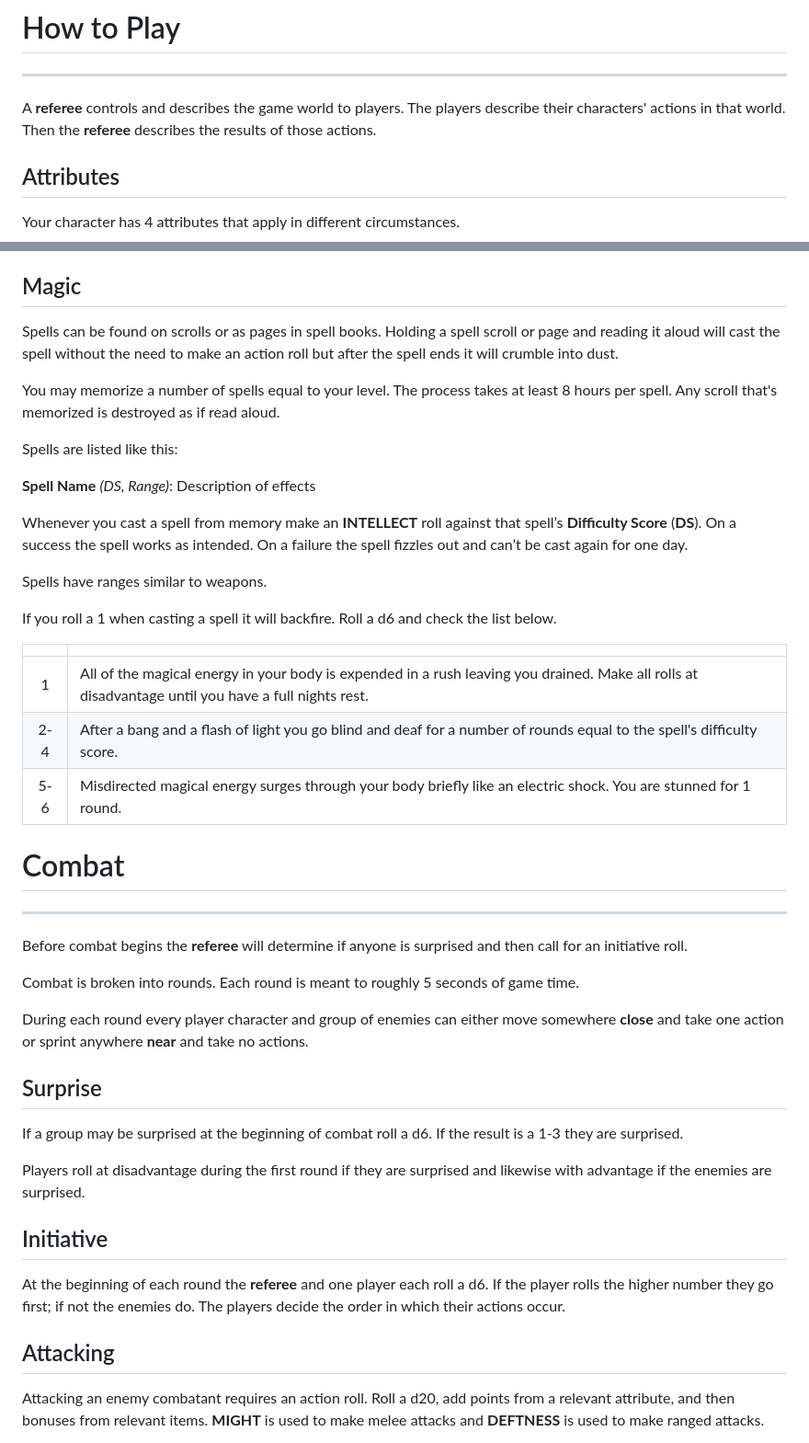
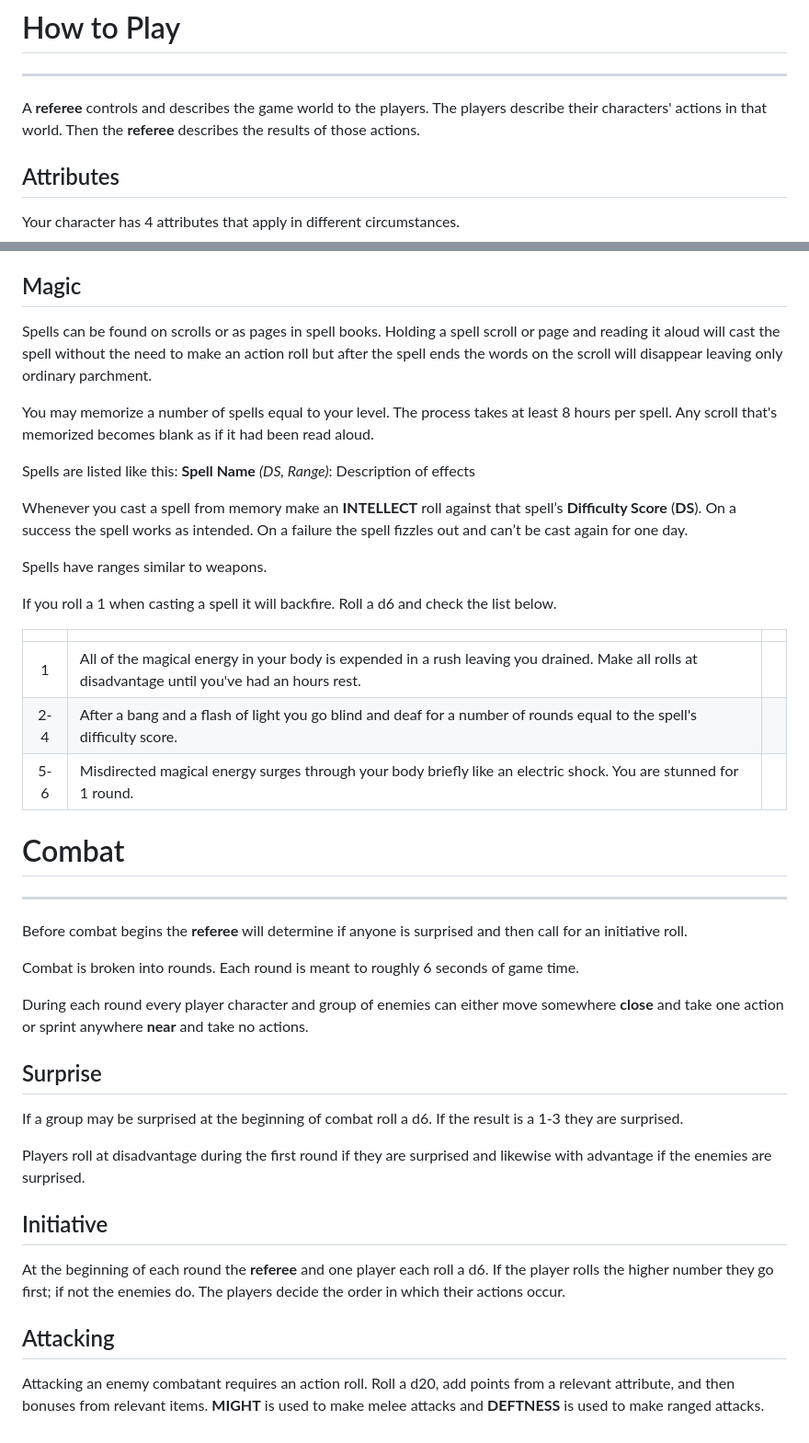
Before and after one commit to greyscale42/greyscale42.github.io, a Markdown page: README.md, 2 parts joined by grey strips. Shown at 92% size. GitHub-like rendering.

```diff
--- a/README.md
+++ b/README.md
@@ -247,7 +274,7 @@ Roll a twenty sided die and check the list below to see which spell you've memor
 
 ---
 
-A **referee** controls and describes the game world to players. The players describe their characters' actions in that world. Then the **referee** describes the results of those actions.
+A **referee** controls and describes the game world to the players. The players describe their characters' actions in that world. Then the **referee** describes the results of those actions.
 
 ## Attributes
 
@@ -329,12 +356,11 @@ After eating a meal and getting at least 8 hours of sleep roll 2d6, add your **M
 
 ## Magic
 
-Spells can be found on scrolls or as pages in spell books. Holding a spell scroll or page and reading it aloud will cast the spell without the need to make an action roll but after the spell ends it will crumble into dust.
+Spells can be found on scrolls or as pages in spell books. Holding a spell scroll or page and reading it aloud will cast the spell without the need to make an action roll but after the spell ends the words on the scroll will disappear leaving only ordinary parchment.
 
-You may memorize a number of spells equal to your level. The process takes at least 8 hours per spell. Any scroll that's memorized is destroyed as if read aloud.
+You may memorize a number of spells equal to your level. The process takes at least 8 hours per spell. Any scroll that's memorized becomes blank as if it had been read aloud.
 
 Spells are listed like this:
-
 **Spell Name** *(DS, Range)*: Description of effects
 
 Whenever you cast a spell from memory make an **INTELLECT** roll against that spell’s **Difficulty Score** (**DS**). On a success the spell works as intended. On a failure the spell fizzles out and can’t be cast again for one day.
@@ -343,33 +369,30 @@ Spells have ranges similar to weapons.
 
 If you roll a 1 when casting a spell it will backfire. Roll a d6 and check the list below.
 
-|     |                                                                                                                                                     |
-|:---:| :-------------------------------------------------------------------------------------------------------------------------------------------------- |
-|1| All of the magical energy in your body is expended in a rush leaving you drained. Make all rolls at disadvantage until you have a full nights rest. |
-|2-4| After a bang and a flash of light you go blind and deaf for a number of rounds equal to the spell's difficulty score.                               |
-|5-6| Misdirected magical energy surges through your body briefly like an electric shock. You are stunned for 1 round.|
+|     |                                                                                                                                                  |     |
+| :-: | :----------------------------------------------------------------------------------------------------------------------------------------------- | --- |
+|  1  | All of the magical energy in your body is expended in a rush leaving you drained. Make all rolls at disadvantage until you've had an hours rest. |     |
+| 2-4 | After a bang and a flash of light you go blind and deaf for a number of rounds equal to the spell's difficulty score.                            |     |
+| 5-6 | Misdirected magical energy surges through your body briefly like an electric shock. You are stunned for 1 round.                                 |     |
 
 # Combat
 
 ---
 Before combat begins the **referee** will determine if anyone is surprised and then call for an initiative roll.
 
-Combat is broken into rounds. Each round is meant to roughly 5 seconds of game time.
+Combat is broken into rounds. Each round is meant to roughly 6 seconds of game time.
 
 During each round every player character and group of enemies can either move somewhere **close** and take one action or sprint anywhere **near** and take no actions.
 
 ## Surprise
-
 If a group may be surprised at the beginning of combat roll a d6. If the result is a 1-3 they are surprised.
 
 Players roll at disadvantage during the first round if they are surprised and likewise with advantage if the enemies are surprised.
 
 ## Initiative
-
 At the beginning of each round the **referee** and one player each roll a d6. If the player rolls the higher number they go first; if not the enemies do. The players decide the order in which their actions occur.
 
 ## Attacking
-
 Attacking an enemy combatant requires an action roll. Roll a d20, add points from a relevant attribute, and then bonuses from relevant items. **MIGHT** is used to make melee attacks and **DEFTNESS** is used to make ranged attacks.
 
 Attacks at close range are considered a **dangerous action** and may result in the attacker taking damage from a counterattack.
```
Also changed, not shown: other parts of README.md (+79 -4 lines).
